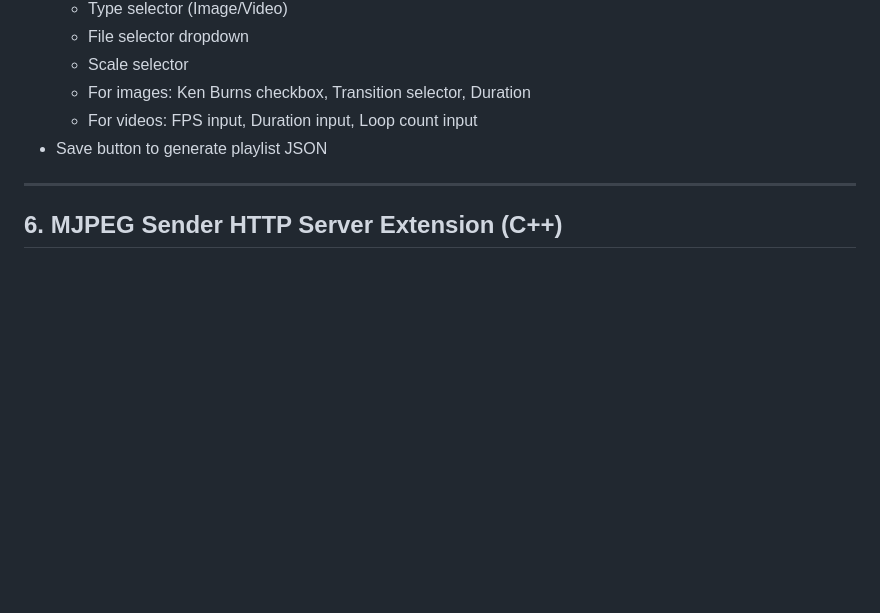
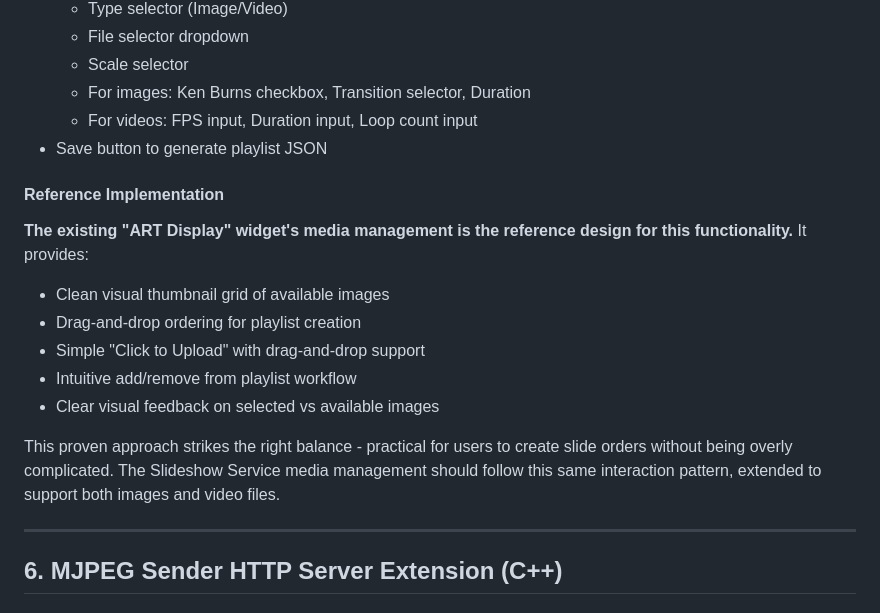
Before and after one commit to billmyers2024/wallpanel_configurator, a Markdown page: panel-widget-config/docs/IMPLEMENTATION_SPEC_1_7_1.md, the part around the change. Drawn GitHub-style; blank space fills up the shorter version.

Commit message:
Add reference to ART Display widget as foundation for Slideshow media management UI

```diff
--- a/panel-widget-config/docs/IMPLEMENTATION_SPEC_1_7_1.md
+++ b/panel-widget-config/docs/IMPLEMENTATION_SPEC_1_7_1.md
@@ -267,6 +267,16 @@ The slideshow service manages site-wide synchronized slideshow content. This is
   - For videos: FPS input, Duration input, Loop count input
 - Save button to generate playlist JSON
 
+#### Reference Implementation
+**The existing "ART Display" widget's media management is the reference design for this functionality.** It provides:
+- Clean visual thumbnail grid of available images
+- Drag-and-drop ordering for playlist creation
+- Simple "Click to Upload" with drag-and-drop support
+- Intuitive add/remove from playlist workflow
+- Clear visual feedback on selected vs available images
+
+This proven approach strikes the right balance - practical for users to create slide orders without being overly complicated. The Slideshow Service media management should follow this same interaction pattern, extended to support both images and video files.
+
 ---
 
 ## 6. MJPEG Sender HTTP Server Extension (C++)
```
